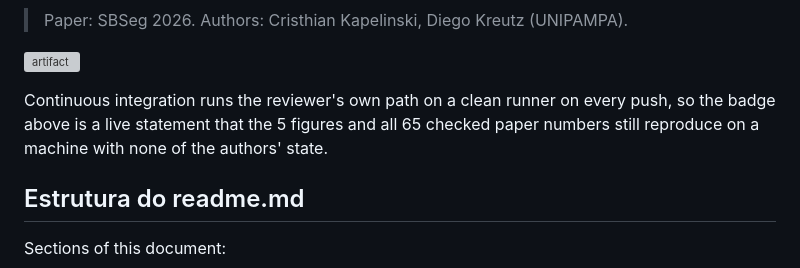
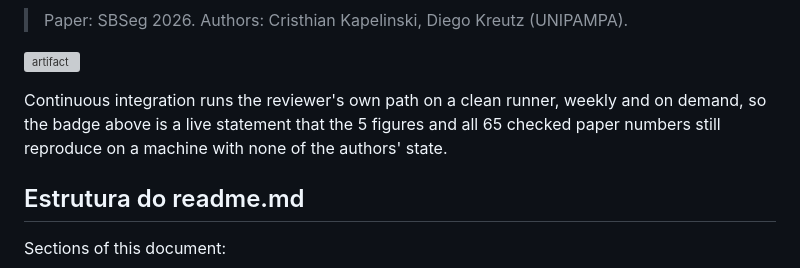
Before and after one commit to ChimangoScan/os-census, a Markdown page: README.md, the part around the change. GitHub-like rendering; grey boxes are pictures that could not be loaded.

Commit message:
README: describe what CI actually does
Both artifact repositories report zero push-triggered runs; every green run so
far came from a manual dispatch. The 'on: push' trigger stays in the workflow,
but the README now claims only the weekly schedule and on-demand runs, which
are observed.

```diff
--- a/README.md
+++ b/README.md
@@ -14,9 +14,9 @@ agreement (best pair Jaccard **0.36**).
 
 [![artifact](https://github.com/ChimangoScan/os-census/actions/workflows/artifact.yml/badge.svg)](https://github.com/ChimangoScan/os-census/actions/workflows/artifact.yml)
 
-Continuous integration runs the reviewer's own path on a clean runner on every
-push, so the badge above is a live statement that the 5 figures and all 65
-checked paper numbers still reproduce on a machine with none of the authors'
+Continuous integration runs the reviewer's own path on a clean runner, weekly
+and on demand, so the badge above is a live statement that the 5 figures and all
+65 checked paper numbers still reproduce on a machine with none of the authors'
 state.
 
 ## Estrutura do readme.md
```
